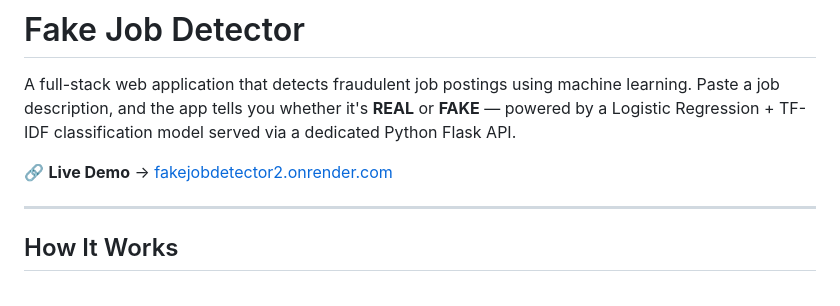
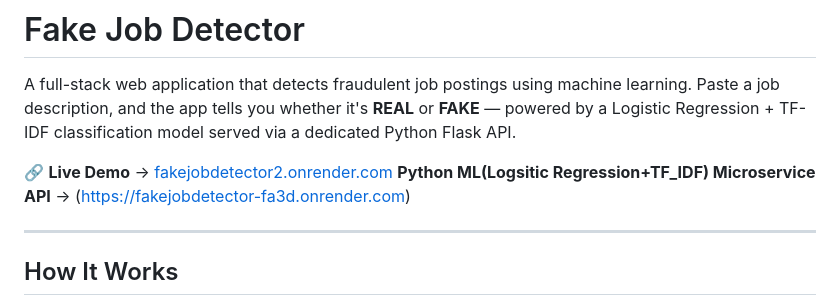
Before and after one commit to shyam6767/fakejobdetector, a Markdown page: README.md, the part around the change. Drawn GitHub-style.

```diff
--- a/README.md
+++ b/README.md
@@ -3,6 +3,7 @@
 A full-stack web application that detects fraudulent job postings using machine learning. Paste a job description, and the app tells you whether it's **REAL** or **FAKE** — powered by a Logistic Regression + TF-IDF classification model served via a dedicated Python Flask API.
 
 🔗 **Live Demo** → [fakejobdetector2.onrender.com](https://fakejobdetector2.onrender.com/)
+   **Python ML(Logsitic Regression+TF_IDF) Microservice API** -> (https://fakejobdetector-fa3d.onrender.com)
 
 ---
 
```
